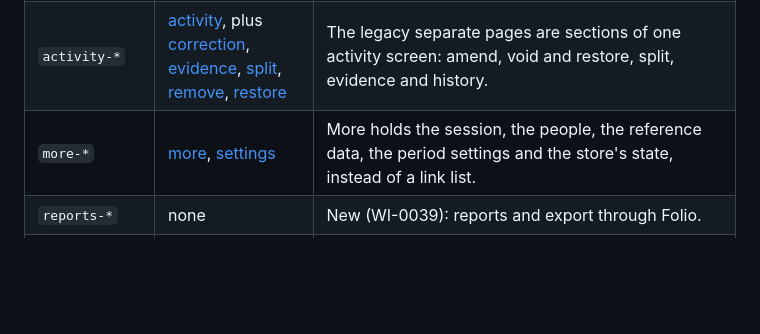
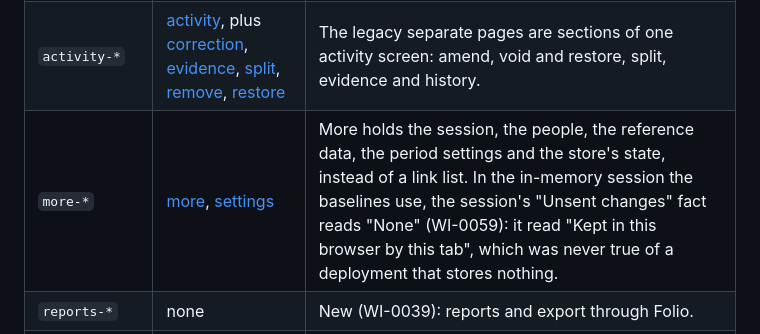
Before and after one commit to kemiller2002/chrona, a Markdown page: docs/legacy/visual-comparison.md, the part around the change. Rendered like a GitHub page; blank space fills up the shorter version.

Commit message:
WI-0059: say why More's baselines changed
Co-Authored-By: Claude Opus 5.5 <noreply@anthropic.com>
Claude-Session: https://claude.ai/code/session_01CmPhre2cFonbHerxVSsmrL

```diff
--- a/docs/legacy/visual-comparison.md
+++ b/docs/legacy/visual-comparison.md
@@ -33,7 +33,7 @@ All of these come from Forma tokens compiled from `brand/`:
 | `month-*` | [month](screenshots/month-desktop.jpg), [mobile](screenshots/month-mobile.jpg) | Metric cards and by-activity totals are kept. The progress target and the daily-rhythm chart are reporting, and are not built. |
 | `review-*` | [review](screenshots/review-desktop.jpg), [mobile](screenshots/review-mobile.jpg) | Same checks list and attestation card: each check with its mark, note and status, then the confirmation. |
 | `activity-*` | [activity](screenshots/activity-desktop.jpg), plus [correction](screenshots/correction-desktop.jpg), [evidence](screenshots/evidence-desktop.jpg), [split](screenshots/split-desktop.jpg), [remove](screenshots/remove-desktop.jpg), [restore](screenshots/restore-desktop.jpg) | The legacy separate pages are sections of one activity screen: amend, void and restore, split, evidence and history. |
-| `more-*` | [more](screenshots/more-desktop.jpg), [settings](screenshots/settings-desktop.jpg) | More holds the session, the people, the reference data, the period settings and the store's state, instead of a link list. |
+| `more-*` | [more](screenshots/more-desktop.jpg), [settings](screenshots/settings-desktop.jpg) | More holds the session, the people, the reference data, the period settings and the store's state, instead of a link list. In the in-memory session the baselines use, the session's "Unsent changes" fact reads "None" (WI-0059): it read "Kept in this browser by this tab", which was never true of a deployment that stores nothing. |
 | `reports-*` | none | New (WI-0039): reports and export through Folio. |
 | `sign-in-*` | [sign-in](screenshots/sign-in-desktop.jpg) | Same split page; sign-in is GitHub through Fides. At phone width the tab bar below it no longer marks Today as the current page (WI-0071): the page's address is now `#/sign-in`, which is none of the four sections, where before the sign-in gate was drawn over Today's address. |
 | `week-*`, `period-*` | none | New (WI-0071, CHX-460): the week and the timesheet period as places of their own, in the month's composition (metric cards, a days list linked to each day). The legacy app had neither page. |
```
